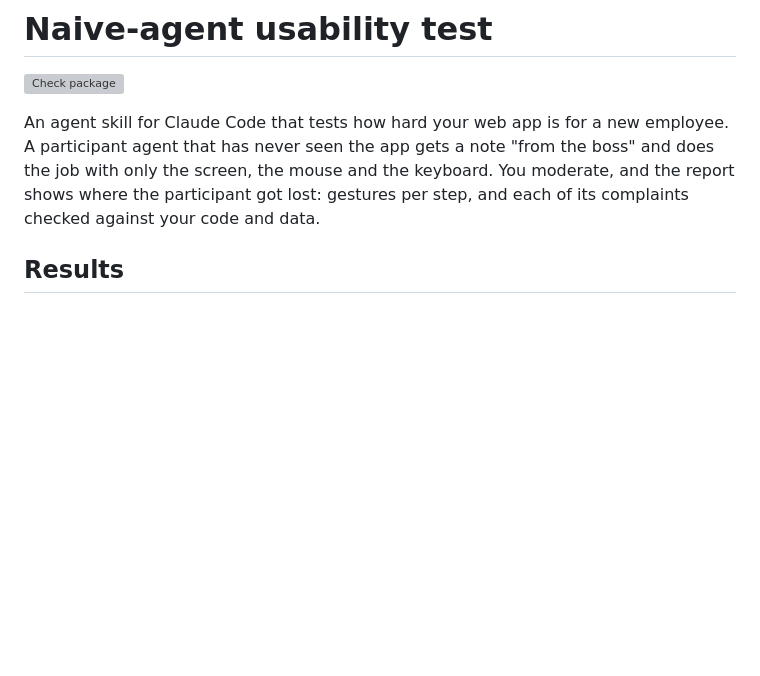
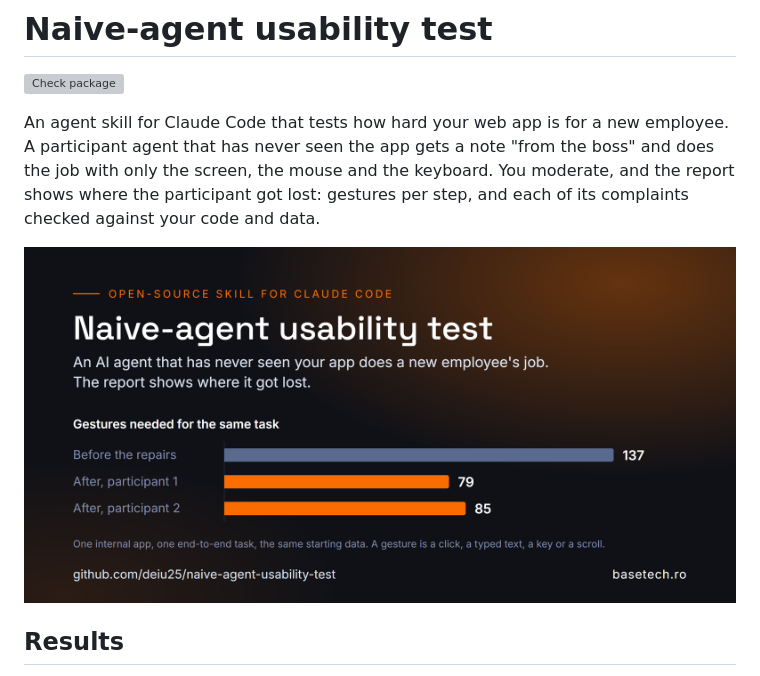
Before and after one commit to deiu25/naive-agent-usability-test, a Markdown page: README.md, the part around the change. GitHub-like rendering; pictures changed too: .github/social-card.png (added); blank space fills up the shorter version; grey boxes are pictures that could not be loaded.

Commit message:
README: show the result card under the introduction

```diff
--- a/README.md
+++ b/README.md
@@ -3,6 +3,8 @@
 [![Check package](https://github.com/deiu25/naive-agent-usability-test/actions/workflows/validate.yml/badge.svg)](https://github.com/deiu25/naive-agent-usability-test/actions/workflows/validate.yml)
 
 An agent skill for Claude Code that tests how hard your web app is for a new employee. A participant agent that has never seen the app gets a note "from the boss" and does the job with only the screen, the mouse and the keyboard. You moderate, and the report shows where the participant got lost: gestures per step, and each of its complaints checked against your code and data.
+
+![Bar chart of the gestures needed for the same task: 137 before the repairs, then 79 and 85 for two new participants after the repairs](.github/social-card.png)
 
 ## Results
 
```
